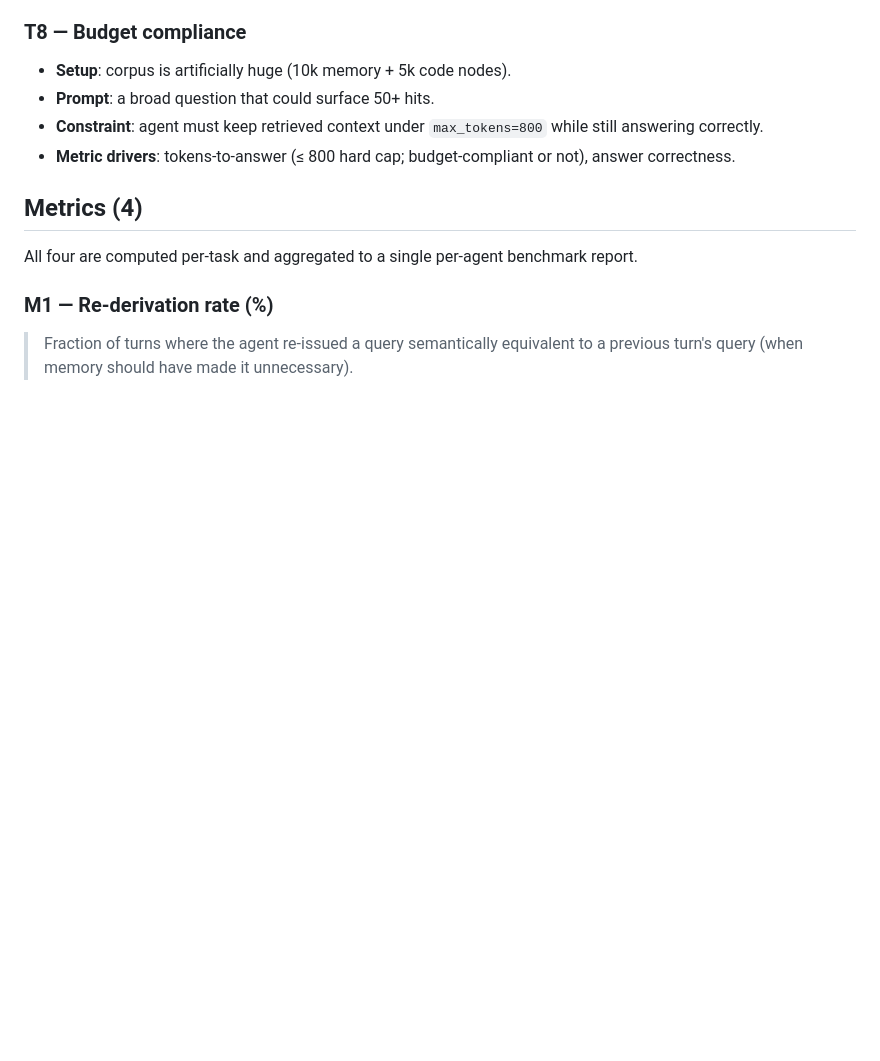
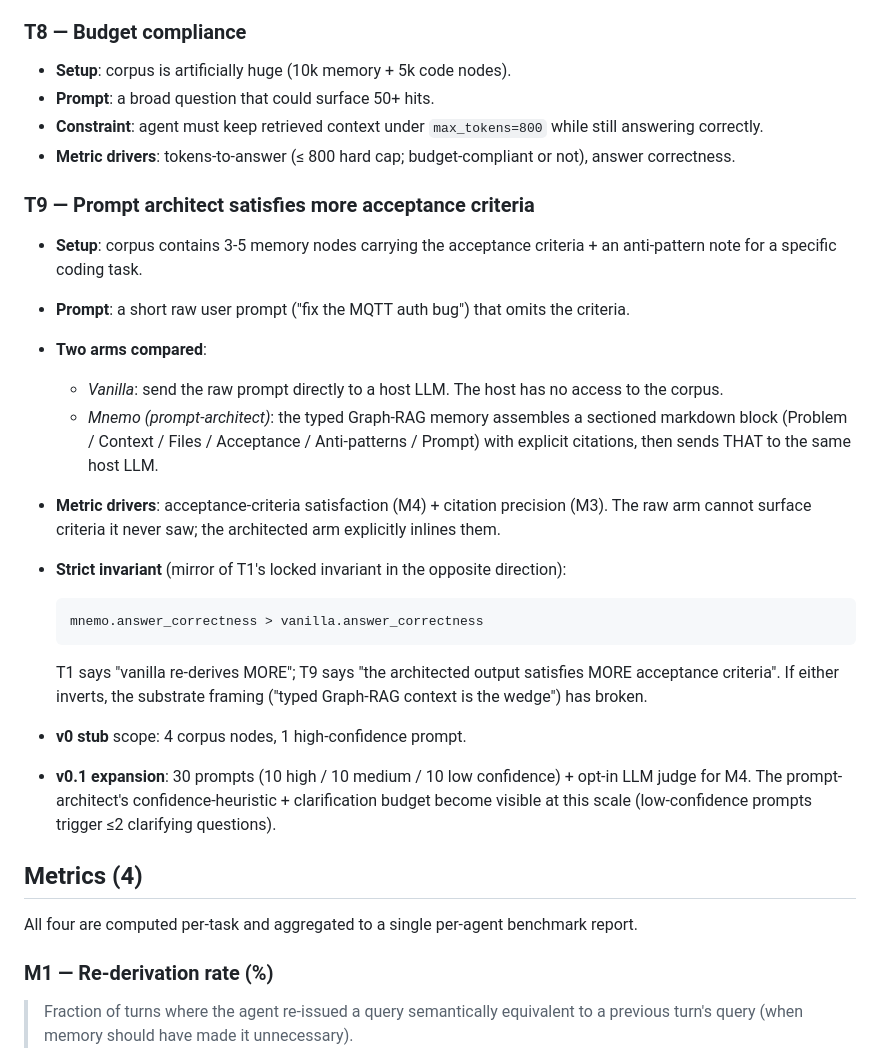
Before and after one commit to mmct-jsc/mnemo, a Markdown page: docs/benchmark/agent-memory-spec-v0.md, the part around the change. Drawn GitHub-style; blank space fills up the shorter version.

Commit message:
docs(bench): extend v0 spec with T9 prompt-architect task (v5 phase 8)
Appends T9 to the agent-memory benchmark v0 spec (CC-BY-4.0) so
external implementers see the locked invariant mnemo > vanilla on
acceptance-criteria satisfaction alongside T1's mirror (vanilla >
mnemo on re-derivation). T9's setup names the two arms (raw prompt
to host vs architected prompt to same host); the v5.0 stub scope
(4 corpus / 1 prompt) is explicit; the v0.1 expansion to 30
prompts + LLM judge is on the public roadmap.

The reference implementation lives at
``bench/agent_memory_bench/tasks/prompt_architect.py`` (shipped
in v5 phase 6). External implementers can copy the fixture
structure and plug their own architect against the same
invariant.

````diff
--- a/docs/benchmark/agent-memory-spec-v0.md
+++ b/docs/benchmark/agent-memory-spec-v0.md
@@ -191,6 +191,42 @@ agent's final output.
 - **Metric drivers**: tokens-to-answer (≤ 800 hard cap;
   budget-compliant or not), answer correctness.
 
+### T9 — Prompt architect satisfies more acceptance criteria
+
+- **Setup**: corpus contains 3-5 memory nodes carrying the
+  acceptance criteria + an anti-pattern note for a specific
+  coding task.
+- **Prompt**: a short raw user prompt ("fix the MQTT auth bug")
+  that omits the criteria.
+- **Two arms compared**:
+  - *Vanilla*: send the raw prompt directly to a host LLM. The
+    host has no access to the corpus.
+  - *Mnemo (prompt-architect)*: the typed Graph-RAG memory
+    assembles a sectioned markdown block (Problem / Context /
+    Files / Acceptance / Anti-patterns / Prompt) with explicit
+    citations, then sends THAT to the same host LLM.
+- **Metric drivers**: acceptance-criteria satisfaction (M4) +
+  citation precision (M3). The raw arm cannot surface criteria
+  it never saw; the architected arm explicitly inlines them.
+- **Strict invariant** (mirror of T1's locked invariant in the
+  opposite direction):
+
+  ```
+  mnemo.answer_correctness > vanilla.answer_correctness
+  ```
+
+  T1 says "vanilla re-derives MORE"; T9 says "the architected
+  output satisfies MORE acceptance criteria". If either
+  inverts, the substrate framing ("typed Graph-RAG context is
+  the wedge") has broken.
+
+- **v0 stub** scope: 4 corpus nodes, 1 high-confidence prompt.
+- **v0.1 expansion**: 30 prompts (10 high / 10 medium / 10 low
+  confidence) + opt-in LLM judge for M4. The prompt-architect's
+  confidence-heuristic + clarification budget become visible at
+  this scale (low-confidence prompts trigger ≤2 clarifying
+  questions).
+
 ## Metrics (4)
 
 All four are computed per-task and aggregated to a single per-agent
````
